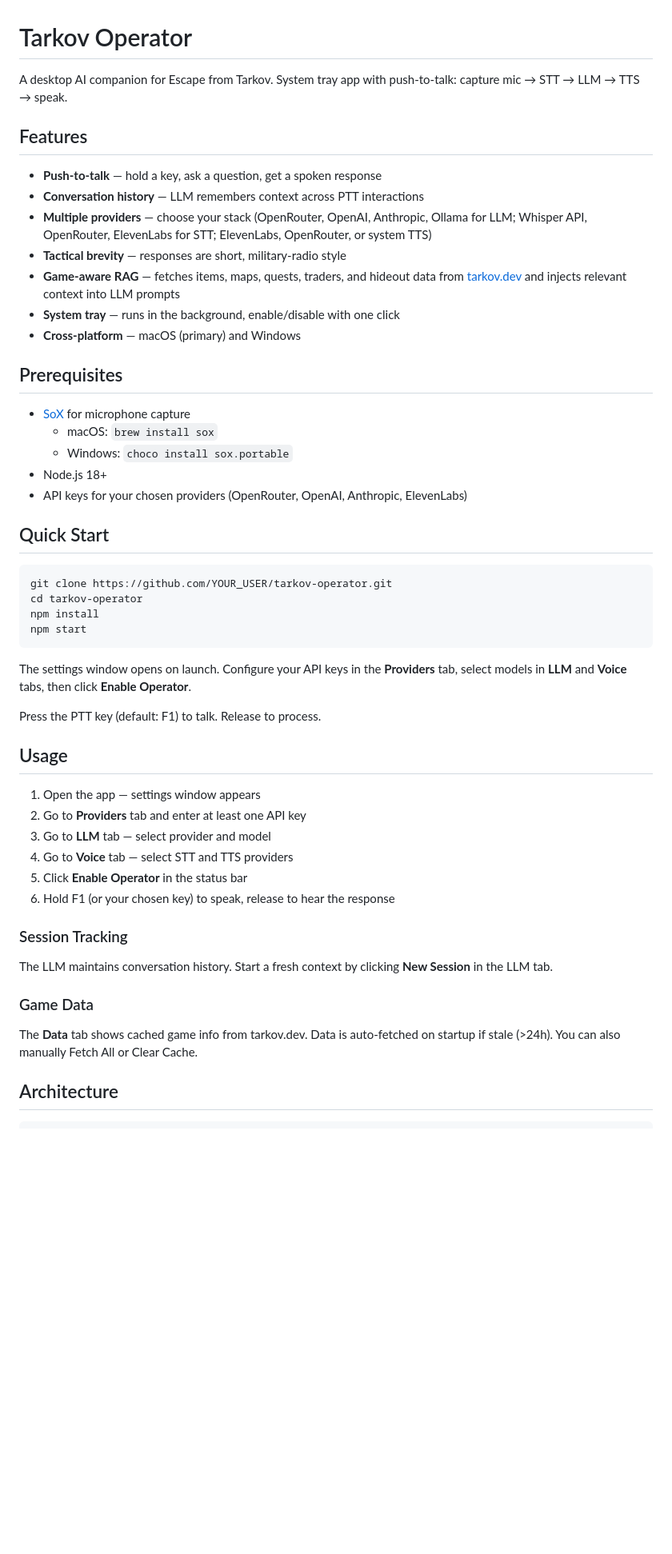
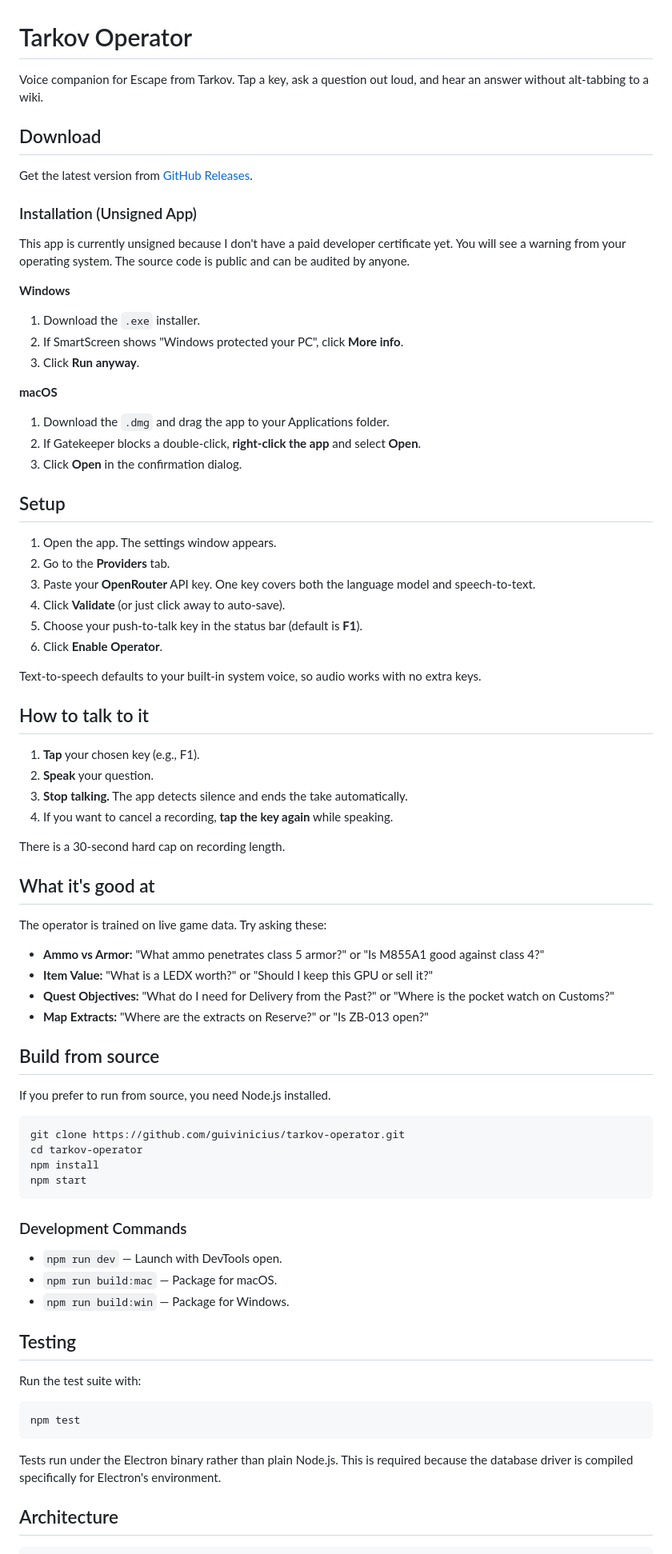
Before and after one commit to guivinicius/tarkov-operator, a Markdown page: README.md, the part around one of its changes. Shown at 80% size. GitHub-like rendering; blank space fills up the shorter version.

````diff
--- a/README.md
+++ b/README.md
@@ -1,55 +1,76 @@
 # Tarkov Operator
 
-A desktop AI companion for Escape from Tarkov. System tray app with push-to-talk:
-capture mic → STT → LLM → TTS → speak.
+Voice companion for Escape from Tarkov. Tap a key, ask a question out loud, and hear an answer without alt-tabbing to a wiki.
 
-## Features
+## Download
 
-- **Push-to-talk** — hold a key, ask a question, get a spoken response
-- **Conversation history** — LLM remembers context across PTT interactions
-- **Multiple providers** — choose your stack (OpenRouter, OpenAI, Anthropic, Ollama for LLM; Whisper API, OpenRouter, ElevenLabs for STT; ElevenLabs, OpenRouter, or system TTS)
-- **Tactical brevity** — responses are short, military-radio style
-- **Game-aware RAG** — fetches items, maps, quests, traders, and hideout data from [tarkov.dev](https://tarkov.dev) and injects relevant context into LLM prompts
-- **System tray** — runs in the background, enable/disable with one click
-- **Cross-platform** — macOS (primary) and Windows
+Get the latest version from [GitHub Releases](https://github.com/guivinicius/tarkov-operator/releases).
 
-## Prerequisites
+### Installation (Unsigned App)
+This app is currently unsigned because I don't have a paid developer certificate yet. You will see a warning from your operating system. The source code is public and can be audited by anyone.
 
-- [SoX](http://sox.sourceforge.net/) for microphone capture
-  - macOS: `brew install sox`
-  - Windows: `choco install sox.portable`
-- Node.js 18+
-- API keys for your chosen providers (OpenRouter, OpenAI, Anthropic, ElevenLabs)
+**Windows**
+1. Download the `.exe` installer.
+2. If SmartScreen shows "Windows protected your PC", click **More info**.
+3. Click **Run anyway**.
 
-## Quick Start
+**macOS**
+1. Download the `.dmg` and drag the app to your Applications folder.
+2. If Gatekeeper blocks a double-click, **right-click the app** and select **Open**.
+3. Click **Open** in the confirmation dialog.
+
+## Setup
+
+1. Open the app. The settings window appears.
+2. Go to the **Providers** tab.
+3. Paste your **OpenRouter** API key. One key covers both the language model and speech-to-text.
+4. Click **Validate** (or just click away to auto-save).
+5. Choose your push-to-talk key in the status bar (default is **F1**).
+6. Click **Enable Operator**.
+
+Text-to-speech defaults to your built-in system voice, so audio works with no extra keys.
+
+## How to talk to it
+
+1. **Tap** your chosen key (e.g., F1).
+2. **Speak** your question.
+3. **Stop talking.** The app detects silence and ends the take automatically.
+4. If you want to cancel a recording, **tap the key again** while speaking.
+
+There is a 30-second hard cap on recording length.
+
+## What it's good at
+
+The operator is trained on live game data. Try asking these:
+
+- **Ammo vs Armor:** "What ammo penetrates class 5 armor?" or "Is M855A1 good against class 4?"
+- **Item Value:** "What is a LEDX worth?" or "Should I keep this GPU or sell it?"
+- **Quest Objectives:** "What do I need for Delivery from the Past?" or "Where is the pocket watch on Customs?"
+- **Map Extracts:** "Where are the extracts on Reserve?" or "Is ZB-013 open?"
+
+## Build from source
+
+If you prefer to run from source, you need Node.js installed.
 
 ```bash
-git clone https://github.com/YOUR_USER/tarkov-operator.git
+git clone https://github.com/guivinicius/tarkov-operator.git
 cd tarkov-operator
 npm install
 npm start
 ```
 
-The settings window opens on launch. Configure your API keys in the **Providers** tab, select models in **LLM** and **Voice** tabs, then click **Enable Operator**.
+### Development Commands
+- `npm run dev` — Launch with DevTools open.
+- `npm run build:mac` — Package for macOS.
+- `npm run build:win` — Package for Windows.
 
-Press the PTT key (default: F1) to talk. Release to process.
+## Testing
 
-## Usage
-
-1. Open the app — settings window appears
-2. Go to **Providers** tab and enter at least one API key
-3. Go to **LLM** tab — select provider and model
-4. Go to **Voice** tab — select STT and TTS providers
-5. Click **Enable Operator** in the status bar
-6. Hold F1 (or your chosen key) to speak, release to hear the response
-
-### Session Tracking
-
-The LLM maintains conversation history. Start a fresh context by clicking **New Session** in the LLM tab.
-
-### Game Data
-
-The **Data** tab shows cached game info from tarkov.dev. Data is auto-fetched on startup if stale (>24h). You can also manually Fetch All or Clear Cache.
+Run the test suite with:
+```bash
+npm test
+```
+Tests run under the Electron binary rather than plain Node.js. This is required because the database driver is compiled specifically for Electron's environment.
 
 ## Architecture
 
````
Also changed, not shown: other parts of README.md (+19 -34 lines), AGENTS.md (+40 -47 lines).
